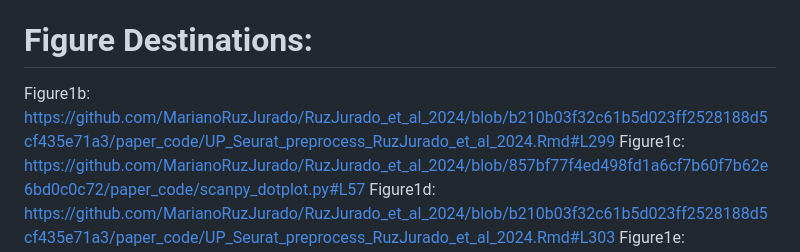
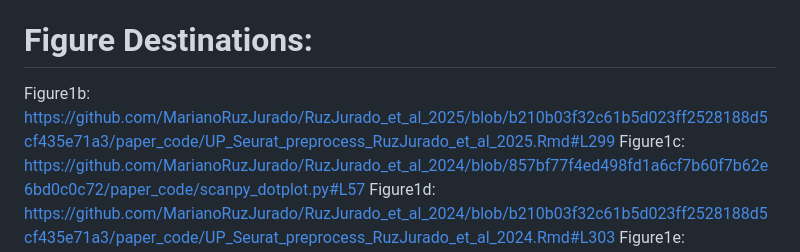
Before and after one commit to MarianoRuzJurado/RuzJurado_et_al_2025, a Markdown page: README.md, the part around the change. Rendered like a GitHub page.

```diff
--- a/README.md
+++ b/README.md
@@ -3,7 +3,7 @@ Code used for R and Python analysis of data presented in "Decoding heart failure
 
 # Figure Destinations:
 
-Figure1b: https://github.com/MarianoRuzJurado/RuzJurado_et_al_2024/blob/b210b03f32c61b5d023ff2528188d5cf435e71a3/paper_code/UP_Seurat_preprocess_RuzJurado_et_al_2024.Rmd#L299
+Figure1b: https://github.com/MarianoRuzJurado/RuzJurado_et_al_2025/blob/b210b03f32c61b5d023ff2528188d5cf435e71a3/paper_code/UP_Seurat_preprocess_RuzJurado_et_al_2025.Rmd#L299
 Figure1c: https://github.com/MarianoRuzJurado/RuzJurado_et_al_2024/blob/857bf77f4ed498fd1a6cf7b60f7b62e6bd0c0c72/paper_code/scanpy_dotplot.py#L57
 Figure1d: https://github.com/MarianoRuzJurado/RuzJurado_et_al_2024/blob/b210b03f32c61b5d023ff2528188d5cf435e71a3/paper_code/UP_Seurat_preprocess_RuzJurado_et_al_2024.Rmd#L303
 Figure1e: https://github.com/MarianoRuzJurado/RuzJurado_et_al_2024/blob/857bf77f4ed498fd1a6cf7b60f7b62e6bd0c0c72/paper_code/scanpy_dotplot.py#L133
```
